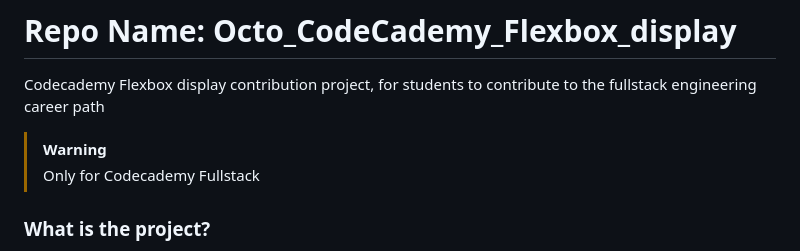
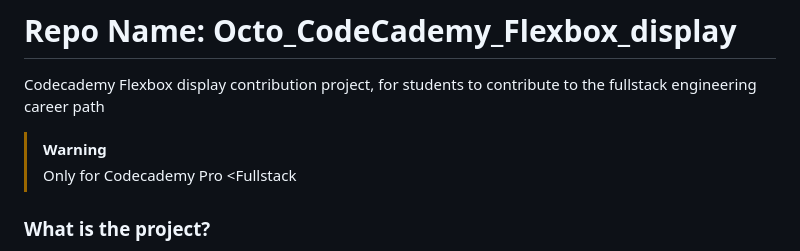
Before and after one commit to matwal42083/Octo_CodeCademy_Flexbox_display, a Markdown page: README.md, the part around the change. Drawn GitHub-style.

Commit message:
Update README.md
update a few details

```diff
--- a/README.md
+++ b/README.md
@@ -5,7 +5,7 @@ Codecademy Flexbox display contribution project,
 for students to contribute to the fullstack engineering career path
 
 > [!WARNING]
-> Only for Codecademy Fullstack
+> Only for Codecademy Pro <Fullstack
 
 
 ### What is the project?
```
